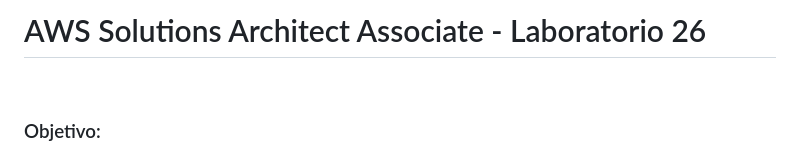
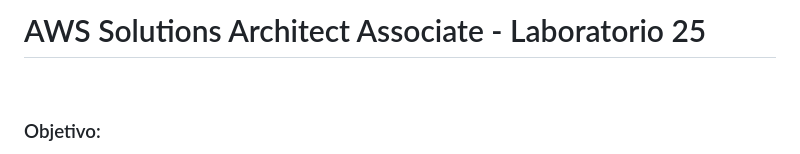
Before and after one commit to jbarreto7991/aws-solutionsarchitectassociate, a Markdown page: Lab-25/README-Lab25.md, the part around the change. Drawn GitHub-style.

```diff
--- a/Lab-25/README-Lab25.md
+++ b/Lab-25/README-Lab25.md
@@ -1,4 +1,4 @@
-# AWS Solutions Architect Associate - Laboratorio 26
+# AWS Solutions Architect Associate - Laboratorio 25
 
 <br>
 
```
Also changed, not shown: Lab-28/README-Lab28.md (added, +189 -0 lines), Lab-28/images/Lab28_01.jpg (added), 13 other files.
